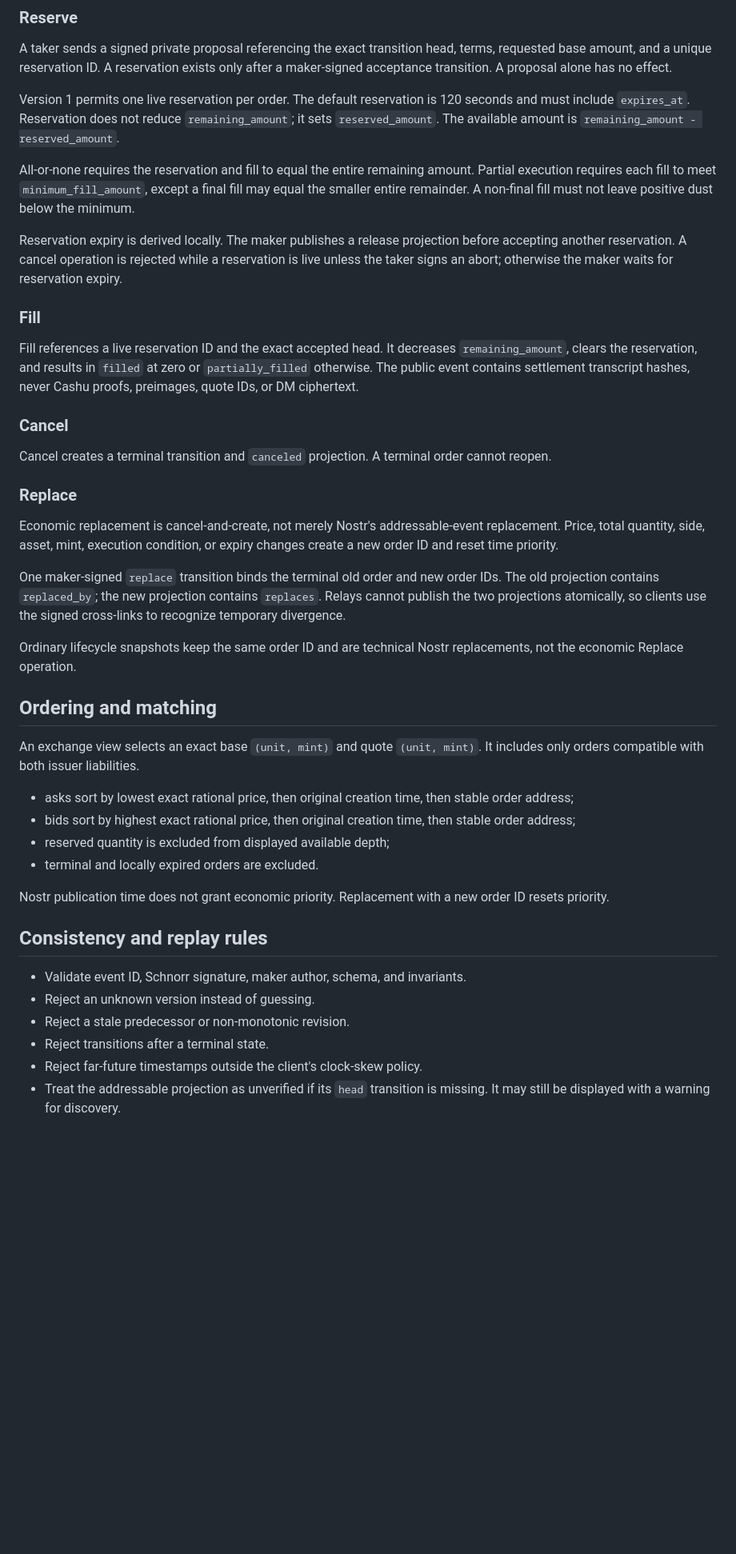
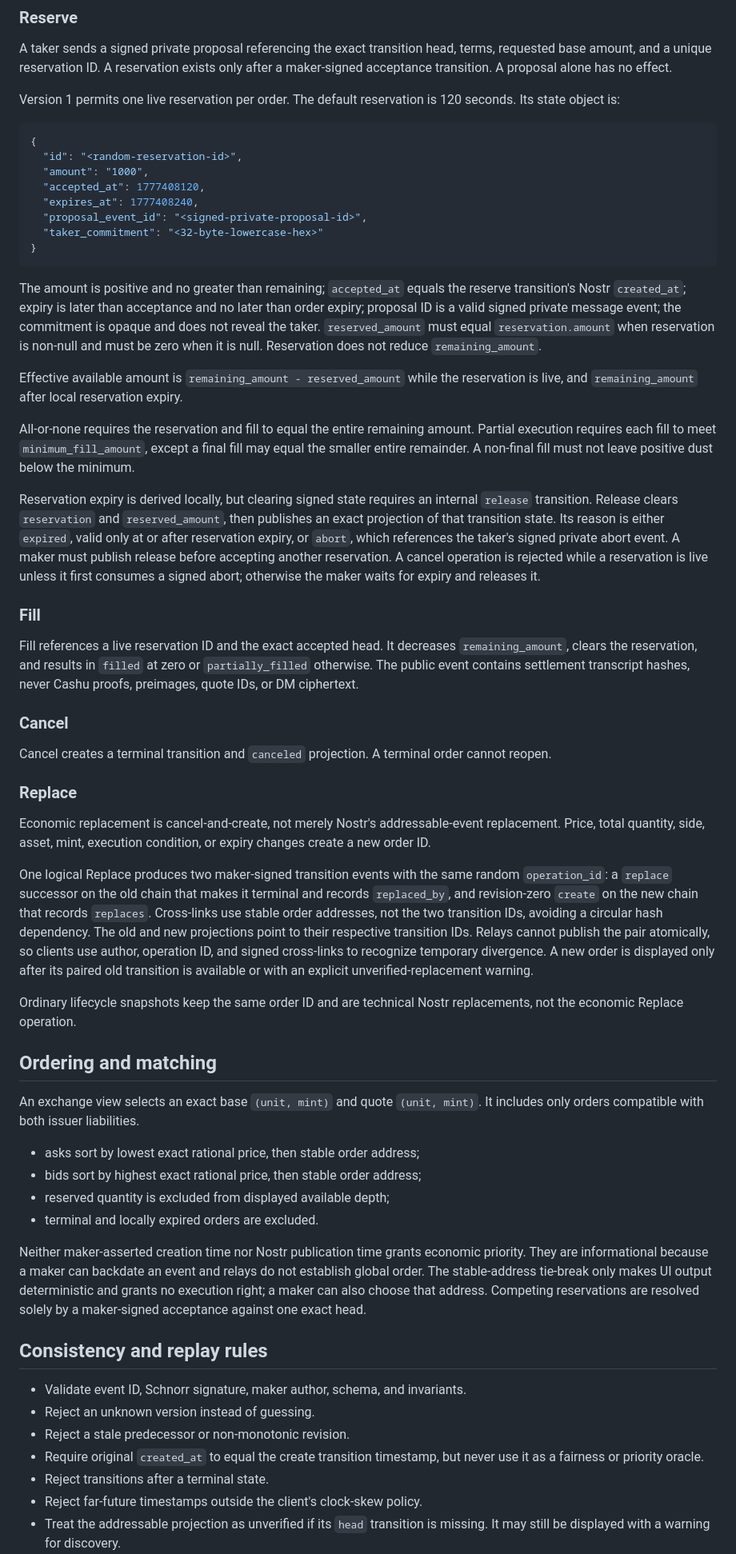
Before and after one commit to brenorb/granola, a Markdown page: docs/adr/0001-nostr-order-events.md, the part around one of its changes. Shown at 80% size. Rendered like a GitHub page; blank space fills up the shorter version.

Commit message:
fix: make order state model implementable

````diff
--- a/docs/adr/0001-nostr-order-events.md
+++ b/docs/adr/0001-nostr-order-events.md
@@ -252,19 +308,42 @@ terms, requested base amount, and a unique reservation ID. A reservation exists
 only after a maker-signed acceptance transition. A proposal alone has no effect.
 
 Version 1 permits one live reservation per order. The default reservation is
-120 seconds and must include `expires_at`. Reservation does not reduce
-`remaining_amount`; it sets `reserved_amount`. The available amount is
-`remaining_amount - reserved_amount`.
+120 seconds. Its state object is:
+
+```json
+{
+  "id": "<random-reservation-id>",
+  "amount": "1000",
+  "accepted_at": 1777408120,
+  "expires_at": 1777408240,
+  "proposal_event_id": "<signed-private-proposal-id>",
+  "taker_commitment": "<32-byte-lowercase-hex>"
+}
+```
+
+The amount is positive and no greater than remaining; `accepted_at` equals the
+reserve transition's Nostr `created_at`; expiry is later than acceptance and no
+later than order expiry; proposal ID is a valid signed private message event;
+the commitment is opaque and does not reveal the taker. `reserved_amount` must
+equal `reservation.amount` when reservation is non-null and must be zero when
+it is null. Reservation does not reduce `remaining_amount`.
+
+Effective available amount is `remaining_amount - reserved_amount` while the
+reservation is live, and `remaining_amount` after local reservation expiry.
 
 All-or-none requires the reservation and fill to equal the entire remaining
 amount. Partial execution requires each fill to meet `minimum_fill_amount`,
 except a final fill may equal the smaller entire remainder. A non-final fill
 must not leave positive dust below the minimum.
 
-Reservation expiry is derived locally. The maker publishes a release projection
-before accepting another reservation. A cancel operation is rejected while a
-reservation is live unless the taker signs an abort; otherwise the maker waits
-for reservation expiry.
+Reservation expiry is derived locally, but clearing signed state requires an
+internal `release` transition. Release clears `reservation` and
+`reserved_amount`, then publishes an exact projection of that transition state.
+Its reason is either `expired`, valid only at or after reservation expiry, or
+`abort`, which references the taker's signed private abort event. A maker must
+publish release before accepting another reservation. A cancel operation is
+rejected while a reservation is live unless it first consumes a signed abort;
+otherwise the maker waits for expiry and releases it.
 
 ### Fill
 
@@ -282,12 +361,17 @@ order cannot reopen.
 
 Economic replacement is cancel-and-create, not merely Nostr's addressable-event
 replacement. Price, total quantity, side, asset, mint, execution condition, or
-expiry changes create a new order ID and reset time priority.
+expiry changes create a new order ID.
 
-One maker-signed `replace` transition binds the terminal old order and new order
-IDs. The old projection contains `replaced_by`; the new projection contains
-`replaces`. Relays cannot publish the two projections atomically, so clients use
-the signed cross-links to recognize temporary divergence.
+One logical Replace produces two maker-signed transition events with the same
+random `operation_id`: a `replace` successor on the old chain that makes it
+terminal and records `replaced_by`, and revision-zero `create` on the new chain
+that records `replaces`. Cross-links use stable order addresses, not the two
+transition IDs, avoiding a circular hash dependency. The old and new projections
+point to their respective transition IDs. Relays cannot publish the pair
+atomically, so clients use author, operation ID, and signed cross-links to
+recognize temporary divergence. A new order is displayed only after its paired
+old transition is available or with an explicit unverified-replacement warning.
 
 Ordinary lifecycle snapshots keep the same order ID and are technical Nostr
 replacements, not the economic Replace operation.
@@ -297,21 +381,25 @@ replacements, not the economic Replace operation.
 An exchange view selects an exact base `(unit, mint)` and quote `(unit, mint)`.
 It includes only orders compatible with both issuer liabilities.
 
-- asks sort by lowest exact rational price, then original creation time, then
-  stable order address;
-- bids sort by highest exact rational price, then original creation time, then
-  stable order address;
+- asks sort by lowest exact rational price, then stable order address;
+- bids sort by highest exact rational price, then stable order address;
 - reserved quantity is excluded from displayed available depth;
 - terminal and locally expired orders are excluded.
 
-Nostr publication time does not grant economic priority. Replacement with a new
-order ID resets priority.
+Neither maker-asserted creation time nor Nostr publication time grants economic
+priority. They are informational because a maker can backdate an event and
+relays do not establish global order. The stable-address tie-break only makes UI
+output deterministic and grants no execution right; a maker can also choose
+that address. Competing reservations are resolved solely by a maker-signed
+acceptance against one exact head.
 
 ## Consistency and replay rules
 
 - Validate event ID, Schnorr signature, maker author, schema, and invariants.
 - Reject an unknown version instead of guessing.
 - Reject a stale predecessor or non-monotonic revision.
+- Require original `created_at` to equal the create transition timestamp, but
+  never use it as a fairness or priority oracle.
 - Reject transitions after a terminal state.
 - Reject far-future timestamps outside the client's clock-skew policy.
 - Treat the addressable projection as unverified if its `head` transition is
````
Also changed, not shown: other parts of docs/adr/0001-nostr-order-events.md (+78 -20 lines).
